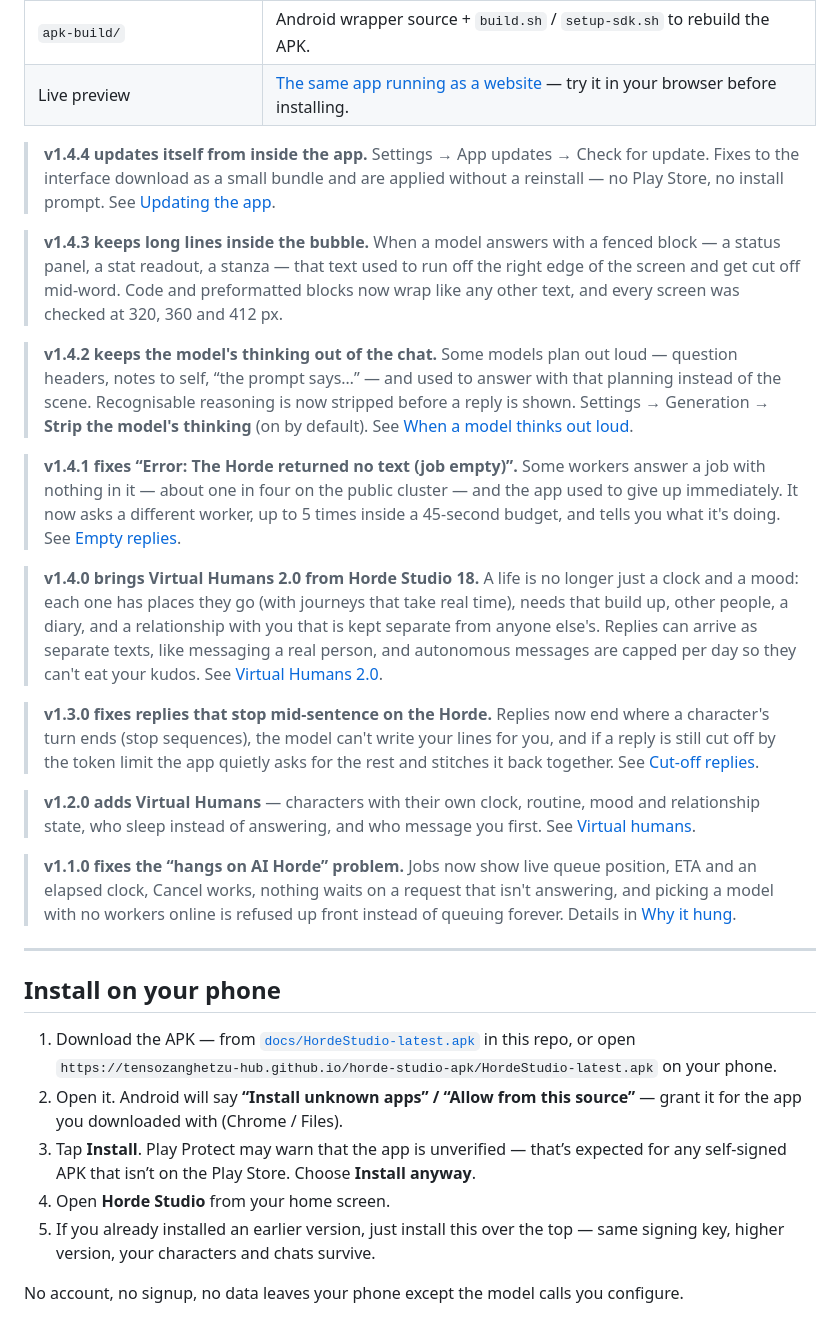
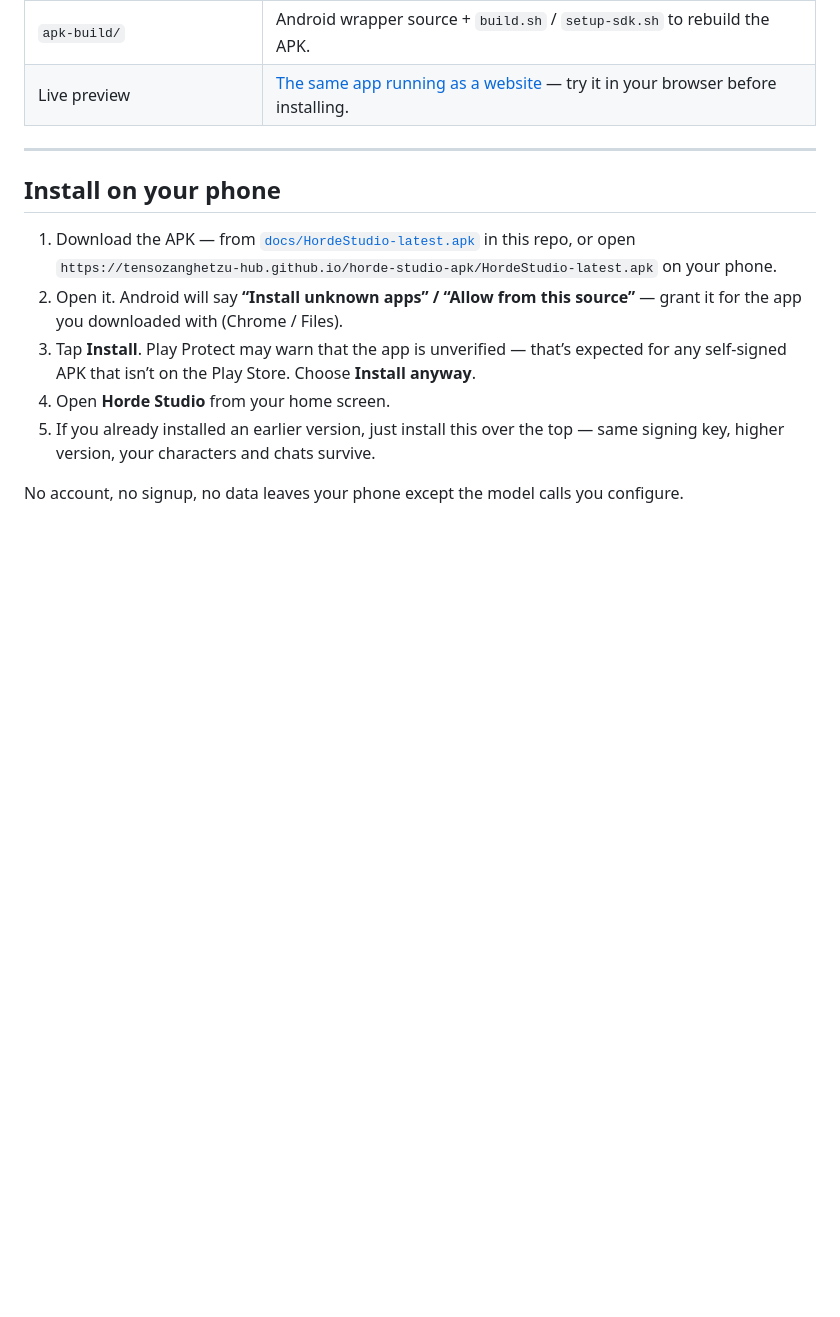
Before and after one commit to tensozanghetzu-hub/horde-studio-apk, a Markdown page: README.md, the part around the change. Drawn GitHub-style; blank space fills up the shorter version.

```diff
--- a/README.md
+++ b/README.md
@@ -35,47 +35,6 @@ an earlier version keeps your characters and chats.
 | `horde-studio-mobile/` | The full web/PWA source that the APK wraps (also hostable anywhere). |
 | `apk-build/` | Android wrapper source + `build.sh` / `setup-sdk.sh` to rebuild the APK. |
 | Live preview | [The same app running as a website](https://tensozanghetzu-hub.github.io/horde-studio-apk/) — try it in your browser before installing. |
-
-> **v1.4.4 updates itself from inside the app.** Settings → App updates → Check for
-> update. Fixes to the interface download as a small bundle and are applied without a
-> reinstall — no Play Store, no install prompt. See [Updating the app](#updating-the-app).
-
-> **v1.4.3 keeps long lines inside the bubble.** When a model answers with a fenced block
-> — a status panel, a stat readout, a stanza — that text used to run off the right edge of
-> the screen and get cut off mid-word. Code and preformatted blocks now wrap like any
-> other text, and every screen was checked at 320, 360 and 412 px.
-
-> **v1.4.2 keeps the model's thinking out of the chat.** Some models plan out loud —
-> question headers, notes to self, “the prompt says…” — and used to answer with that
-> planning instead of the scene. Recognisable reasoning is now stripped before a reply
-> is shown. Settings → Generation → **Strip the model's thinking** (on by default). See
-> [When a model thinks out loud](#when-a-model-thinks-out-loud).
-
-> **v1.4.1 fixes “Error: The Horde returned no text (job empty)”.** Some workers answer a
-> job with nothing in it — about one in four on the public cluster — and the app used to
-> give up immediately. It now asks a different worker, up to 5 times inside a 45-second
-> budget, and tells you what it's doing. See [Empty replies](#empty-replies-job-empty).
-
-> **v1.4.0 brings Virtual Humans 2.0 from Horde Studio 18.** A life is no longer just a
-> clock and a mood: each one has places they go (with journeys that take real time),
-> needs that build up, other people, a diary, and a relationship with you that is kept
-> separate from anyone else's. Replies can arrive as separate texts, like messaging a
-> real person, and autonomous messages are capped per day so they can't eat your kudos.
-> See [Virtual Humans 2.0](#virtual-humans-20).
-
-> **v1.3.0 fixes replies that stop mid-sentence on the Horde.** Replies now end where a
-> character's turn ends (stop sequences), the model can't write your lines for you, and
-> if a reply is still cut off by the token limit the app quietly asks for the rest and
-> stitches it back together. See [Cut-off replies](#cut-off-replies).
-
-> **v1.2.0 adds Virtual Humans** — characters with their own clock, routine, mood and
-> relationship state, who sleep instead of answering, and who message you first.
-> See [Virtual humans](#virtual-humans).
-
-> **v1.1.0 fixes the “hangs on AI Horde” problem.** Jobs now show live queue position,
-> ETA and an elapsed clock, Cancel works, nothing waits on a request that isn't
-> answering, and picking a model with no workers online is refused up front instead of
-> queuing forever. Details in [Why it hung](#why-it-hung-and-what-changed).
 
 ---
 
```
